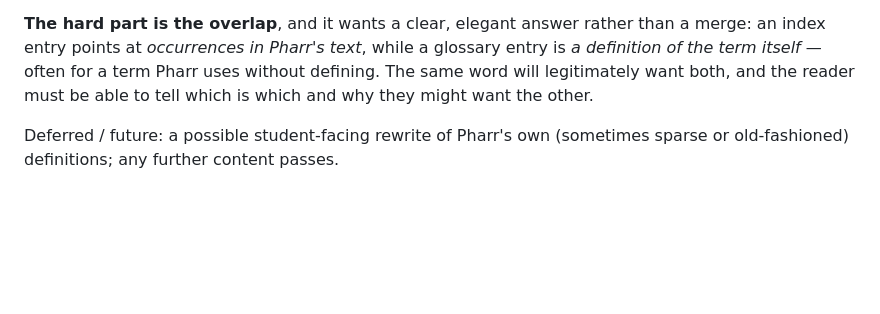
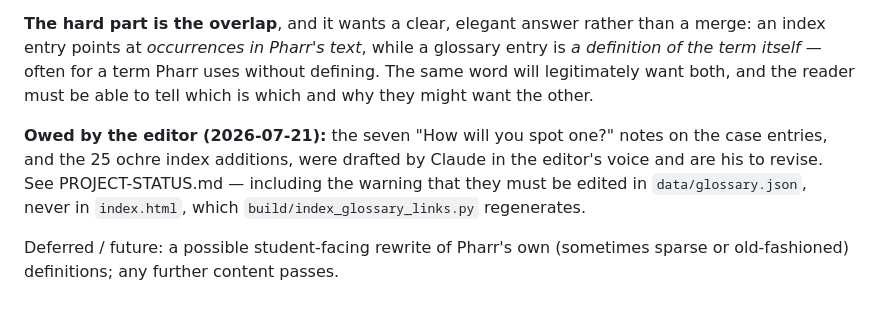
Before and after one commit to samuelshotchkiss-jpg/pharr-aeneid-grammar, a Markdown page: DESIGN.md, the part around the change. Drawn GitHub-style; blank space fills up the shorter version.

```diff
--- a/DESIGN.md
+++ b/DESIGN.md
@@ -382,5 +382,11 @@ glossary entry is *a definition of the term itself* — often for a term Pharr
 uses without defining. The same word will legitimately want both, and the reader
 must be able to tell which is which and why they might want the other.
 
+**Owed by the editor (2026-07-21):** the seven "How will you spot one?" notes on
+the case entries, and the 25 ochre index additions, were drafted by Claude in the
+editor's voice and are his to revise. See PROJECT-STATUS.md — including the
+warning that they must be edited in `data/glossary.json`, never in `index.html`,
+which `build/index_glossary_links.py` regenerates.
+
 Deferred / future: a possible student-facing rewrite of Pharr's own
 (sometimes sparse or old-fashioned) definitions; any further content passes.
```
Also changed, not shown: PROJECT-STATUS.md (+22 -0 lines).
